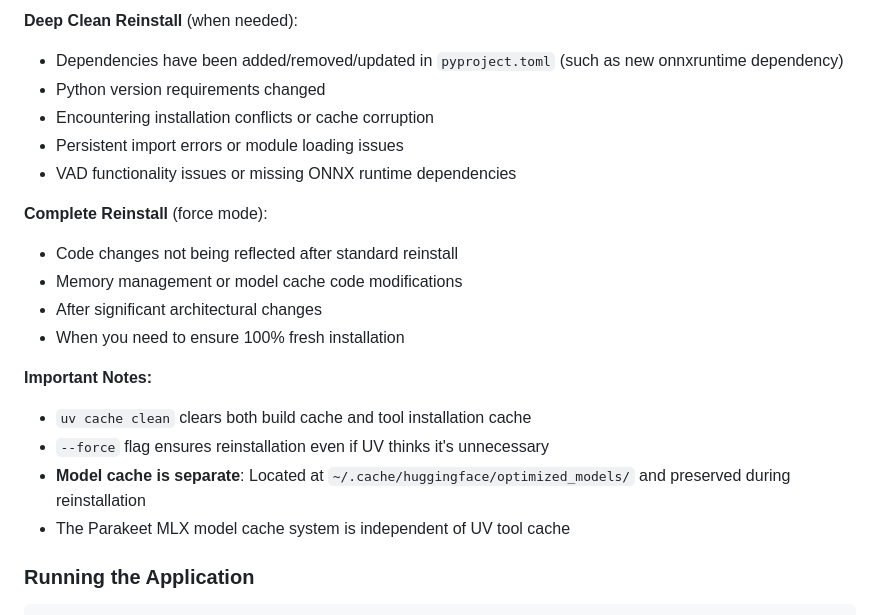
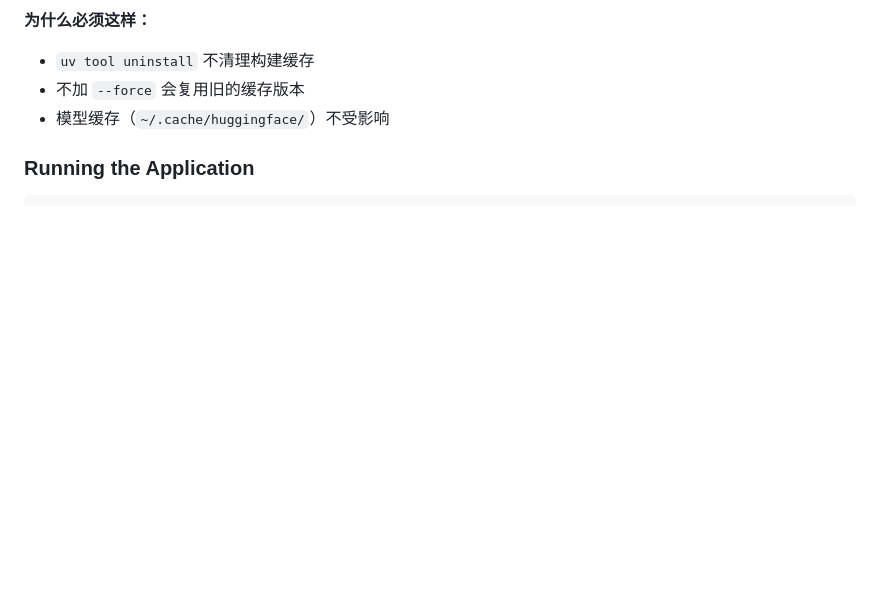
Before and after one commit to yangping4271/Subtitle-Translator, a Markdown page: CLAUDE.md, the part around one of its changes. GitHub-like rendering; blank space fills up the shorter version.

````diff
--- a/CLAUDE.md
+++ b/CLAUDE.md
@@ -337,21 +299,7 @@ uv tool install . --force  # Force reinstall even if up to date
-**Deep Clean Reinstall** (when needed):
-- Dependencies have been added/removed/updated in `pyproject.toml` (such as new onnxruntime dependency)
-- Python version requirements changed
-- Encountering installation conflicts or cache corruption
-- Persistent import errors or module loading issues
-- VAD functionality issues or missing ONNX runtime dependencies
-
-**Complete Reinstall** (force mode):
-- Code changes not being reflected after standard reinstall
-- Memory management or model cache code modifications
-- After significant architectural changes
-- When you need to ensure 100% fresh installation
-
-**Important Notes:**
-- `uv cache clean` clears both build cache and tool installation cache
-- `--force` flag ensures reinstallation even if UV thinks it's unnecessary
-- **Model cache is separate**: Located at `~/.cache/huggingface/optimized_models/` and preserved during reinstallation
-- The Parakeet MLX model cache system is independent of UV tool cache
+**为什么必须这样：**
+- `uv tool uninstall` 不清理构建缓存
+- 不加 `--force` 会复用旧的缓存版本
+- 模型缓存（`~/.cache/huggingface/`）不受影响
 
 ### Running the Application
 ```bash
````
Also changed, not shown: other parts of CLAUDE.md (+21 -44 lines).
